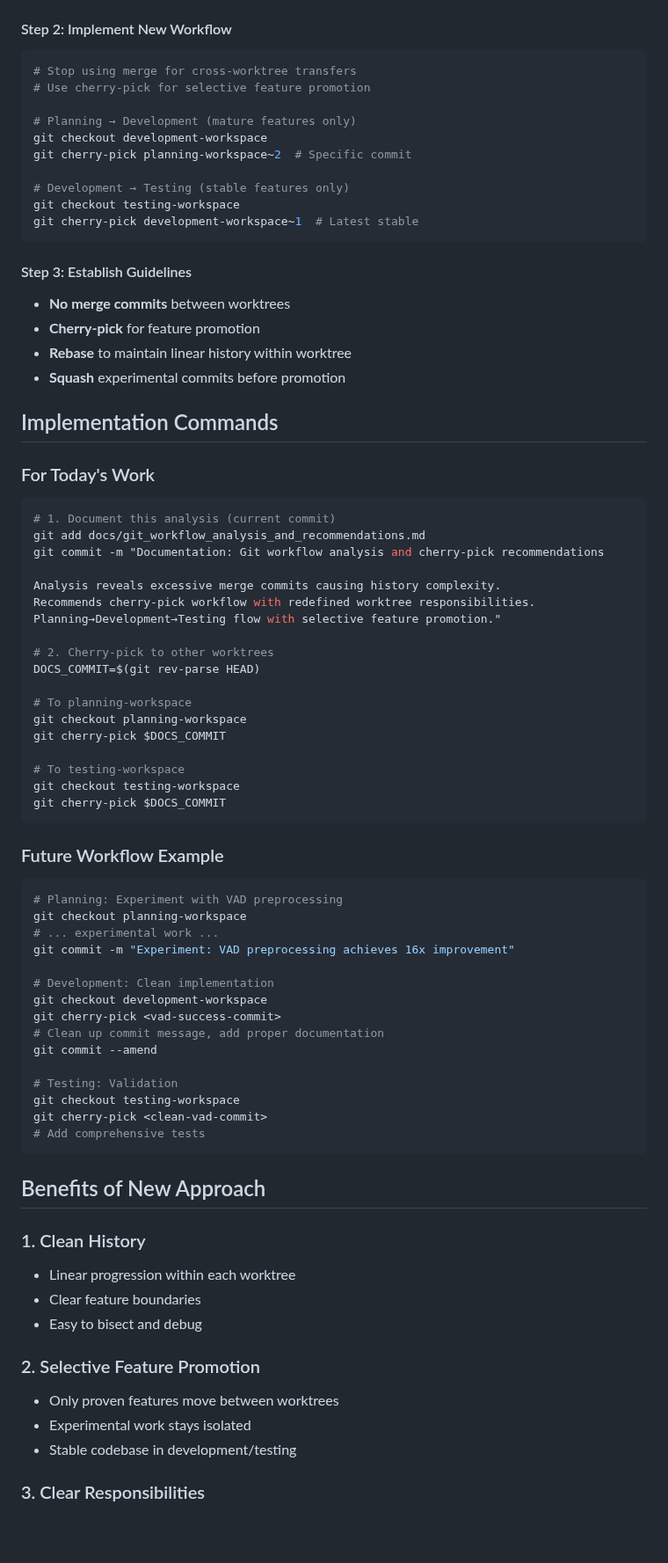
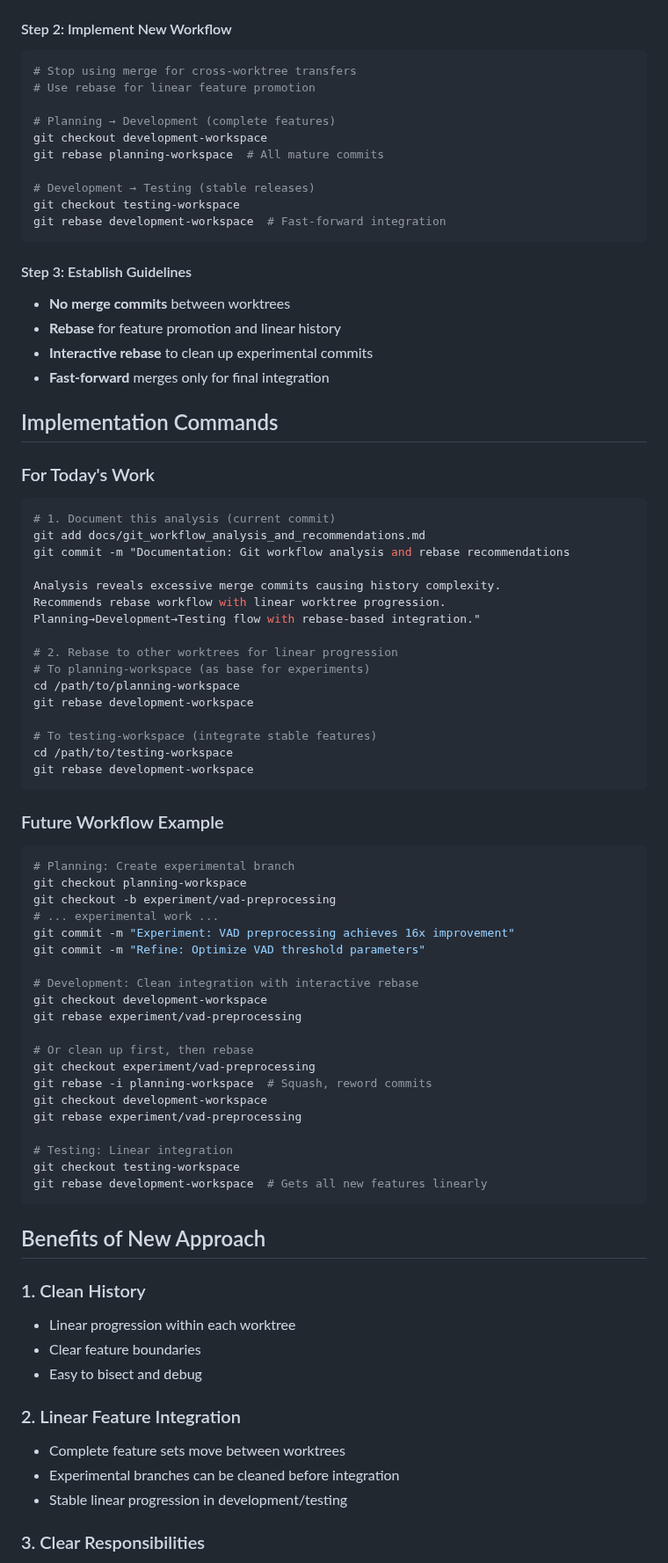
Before and after one commit to sk413025/nmf-sound-localizer, a Markdown page: docs/git_workflow_analysis_and_recommendations.md, the part around one of its changes. Shown at 88% size. Rendered like a GitHub page; blank space fills up the shorter version.

````diff
--- a/docs/git_workflow_analysis_and_recommendations.md
+++ b/docs/git_workflow_analysis_and_recommendations.md
@@ -124,22 +123,22 @@ git cherry-pick b367802 f666723  # Clean commits only
 #### Step 2: Implement New Workflow
 ```bash
 # Stop using merge for cross-worktree transfers
-# Use cherry-pick for selective feature promotion
+# Use rebase for linear feature promotion
 
-# Planning → Development (mature features only)
+# Planning → Development (complete features)
 git checkout development-workspace
-git cherry-pick planning-workspace~2  # Specific commit
+git rebase planning-workspace  # All mature commits
 
-# Development → Testing (stable features only)
+# Development → Testing (stable releases)
 git checkout testing-workspace
-git cherry-pick development-workspace~1  # Latest stable
+git rebase development-workspace  # Fast-forward integration
 ```
 
 #### Step 3: Establish Guidelines
 - **No merge commits** between worktrees
-- **Cherry-pick** for feature promotion
-- **Rebase** to maintain linear history within worktree
-- **Squash** experimental commits before promotion
+- **Rebase** for feature promotion and linear history
+- **Interactive rebase** to clean up experimental commits
+- **Fast-forward** merges only for final integration
 
 ## Implementation Commands
 
@@ -147,41 +146,44 @@ git cherry-pick development-workspace~1  # Latest stable
 ```bash
 # 1. Document this analysis (current commit)
 git add docs/git_workflow_analysis_and_recommendations.md
-git commit -m "Documentation: Git workflow analysis and cherry-pick recommendations
+git commit -m "Documentation: Git workflow analysis and rebase recommendations
 
 Analysis reveals excessive merge commits causing history complexity.
-Recommends cherry-pick workflow with redefined worktree responsibilities.
-Planning→Development→Testing flow with selective feature promotion."
+Recommends rebase workflow with linear worktree progression.
+Planning→Development→Testing flow with rebase-based integration."
 
-# 2. Cherry-pick to other worktrees
-DOCS_COMMIT=$(git rev-parse HEAD)
+# 2. Rebase to other worktrees for linear progression
+# To planning-workspace (as base for experiments)
+cd /path/to/planning-workspace
+git rebase development-workspace
 
-# To planning-workspace
-git checkout planning-workspace
-git cherry-pick $DOCS_COMMIT
-
-# To testing-workspace
-git checkout testing-workspace
-git cherry-pick $DOCS_COMMIT
+# To testing-workspace (integrate stable features)
+cd /path/to/testing-workspace
+git rebase development-workspace
 ```
 
 ### Future Workflow Example
 ```bash
-# Planning: Experiment with VAD preprocessing
+# Planning: Create experimental branch
 git checkout planning-workspace
+git checkout -b experiment/vad-preprocessing
 # ... experimental work ...
 git commit -m "Experiment: VAD preprocessing achieves 16x improvement"
+git commit -m "Refine: Optimize VAD threshold parameters"
 
-# Development: Clean implementation
+# Development: Clean integration with interactive rebase
 git checkout development-workspace
-git cherry-pick <vad-success-commit>
-# Clean up commit message, add proper documentation
-git commit --amend
+git rebase experiment/vad-preprocessing
 
-# Testing: Validation
+# Or clean up first, then rebase
+git checkout experiment/vad-preprocessing
+git rebase -i planning-workspace  # Squash, reword commits
+git checkout development-workspace
+git rebase experiment/vad-preprocessing
+
+# Testing: Linear integration
 git checkout testing-workspace
-git cherry-pick <clean-vad-commit>
-# Add comprehensive tests
+git rebase development-workspace  # Gets all new features linearly
 ```
 
 ## Benefits of New Approach
@@ -191,10 +193,10 @@ git cherry-pick <clean-vad-commit>
 - Clear feature boundaries
 - Easy to bisect and debug
 
-### 2. Selective Feature Promotion
-- Only proven features move between worktrees
-- Experimental work stays isolated
-- Stable codebase in development/testing
+### 2. Linear Feature Integration
+- Complete feature sets move between worktrees
+- Experimental branches can be cleaned before integration
+- Stable linear progression in development/testing
 
 ### 3. Clear Responsibilities
 - Planning: Research and experimentation
````
Also changed, not shown: other parts of docs/git_workflow_analysis_and_recommendations.md (+30 -29 lines).
